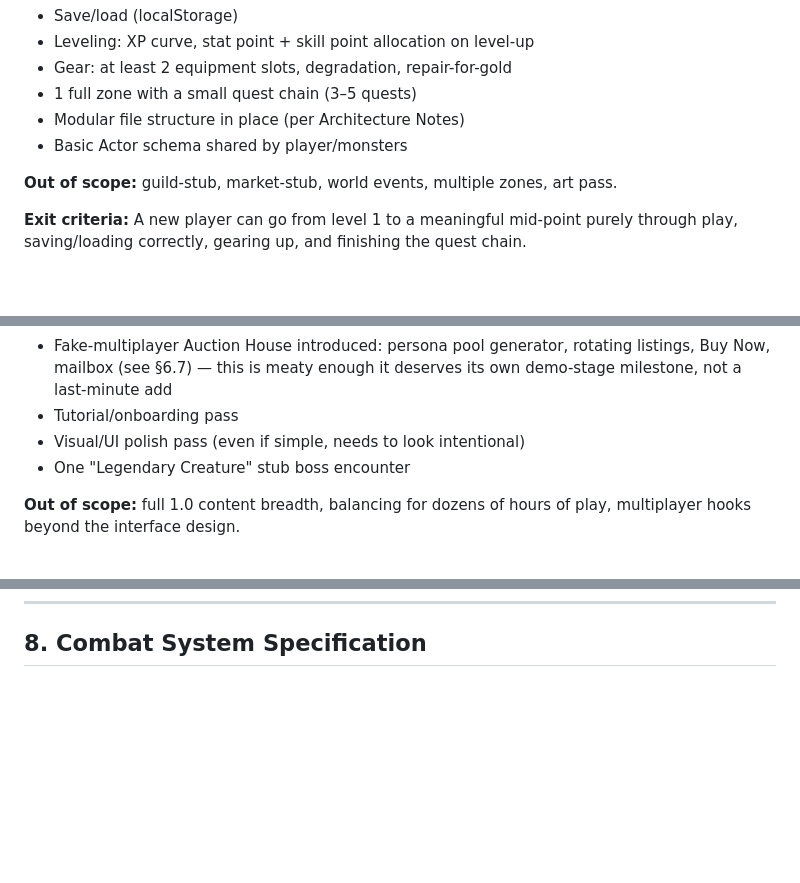
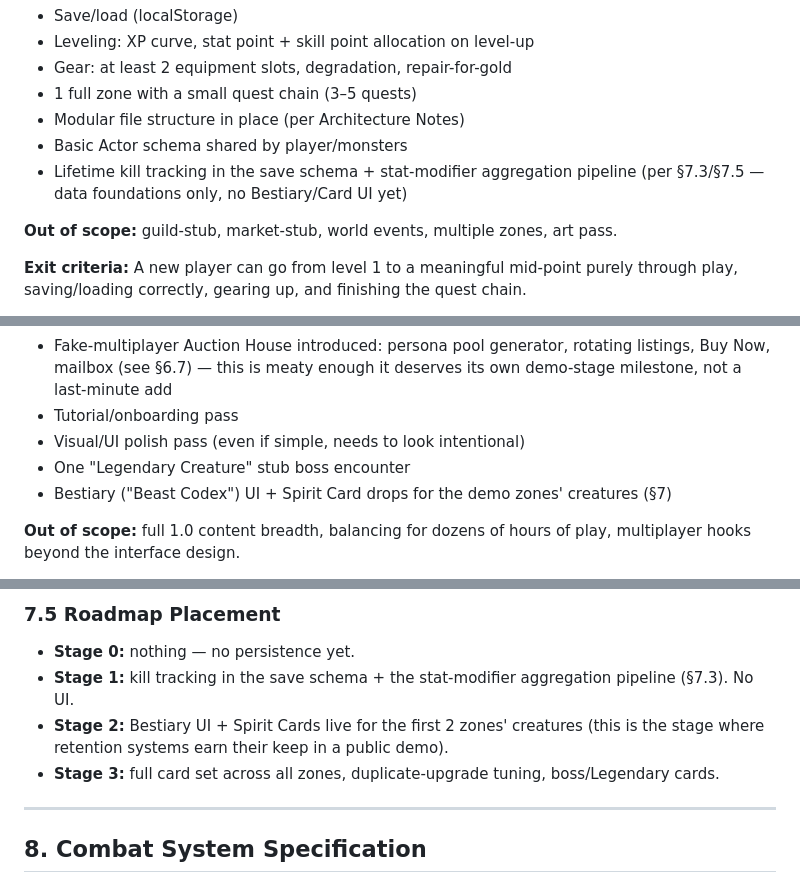
Before and after one commit to tarnos12/fallensword-prototype, a Markdown page: GDD_Staged_Roadmap.md, 3 parts joined by grey strips. Drawn GitHub-style; blank space fills up the shorter version.

Commit message:
Add section 7: Bestiary (Beast Codex) and Spirit Card collection systems
Co-Authored-By: Claude Fable 5 <noreply@anthropic.com>

```diff
--- a/GDD_Staged_Roadmap.md
+++ b/GDD_Staged_Roadmap.md
@@ -89,6 +89,7 @@ This loop must be fun and complete with zero other systems layered on — everyt
 - 1 full zone with a small quest chain (3–5 quests)
 - Modular file structure in place (per Architecture Notes)
 - Basic Actor schema shared by player/monsters
+- Lifetime kill tracking in the save schema + stat-modifier aggregation pipeline (per §7.3/§7.5 — data foundations only, no Bestiary/Card UI yet)
 
 **Out of scope:** guild-stub, market-stub, world events, multiple zones, art pass.
 
@@ -107,6 +108,7 @@ This loop must be fun and complete with zero other systems layered on — everyt
 - Tutorial/onboarding pass
 - Visual/UI polish pass (even if simple, needs to look intentional)
 - One "Legendary Creature" stub boss encounter
+- Bestiary ("Beast Codex") UI + Spirit Card drops for the demo zones' creatures (§7)
 
 **Out of scope:** full 1.0 content breadth, balancing for dozens of hours of play, multiplayer hooks beyond the interface design.
 
@@ -234,3 +286,12 @@ This is the system worth the most design care, since it's your best tool for mak
+### 7.5 Roadmap Placement
+
+- **Stage 0:** nothing — no persistence yet.
+- **Stage 1:** kill tracking in the save schema + the stat-modifier aggregation pipeline (§7.3). No UI.
+- **Stage 2:** Bestiary UI + Spirit Cards live for the first 2 zones' creatures (this is the stage where retention systems earn their keep in a public demo).
+- **Stage 3:** full card set across all zones, duplicate-upgrade tuning, boss/Legendary cards.
+
+---
+
 ## 8. Combat System Specification
 
 Your spec — press Attack, spend stamina, cap at 20 turns with a draw if unresolved, lose a % of gold/XP on death, gain XP/gold/drop chance on win — maps closely onto FallenSword's actual system, where a capped attack (their base tier is 20 stamina/swings) that doesn't finish the creature off resolves as "Combat Unresolved," and even a missed swing still costs stamina. That's a good sign: it means the shape is proven to work. Here's the fleshed-out version with the decisions your one-liner implies but doesn't state yet.
```
Also changed, not shown: other parts of GDD_Staged_Roadmap.md (+50 -0 lines).
